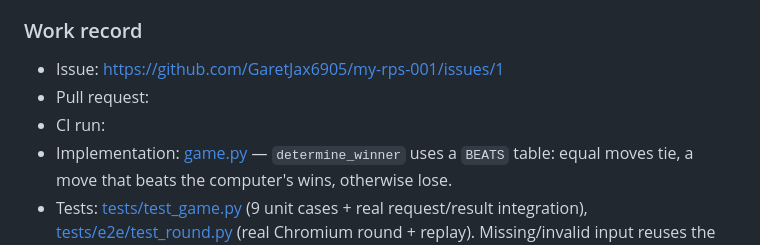
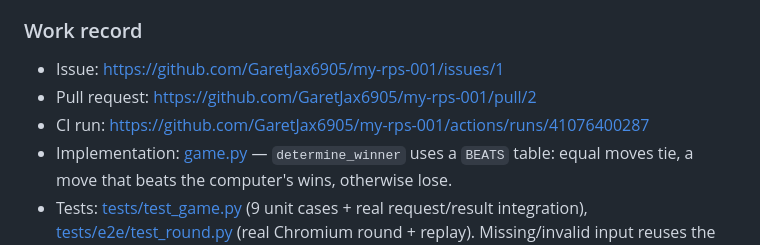
Before and after one commit to GaretJax6905/my-rps-001, a Markdown page: SPEC.md, the part around the change. Rendered like a GitHub page.

Commit message:
RPS-001: record PR and CI links

```diff
--- a/SPEC.md
+++ b/SPEC.md
@@ -50,8 +50,8 @@ Use `unit`, `integration`, and `e2e` pytest markers. Run `.venv/bin/python check
 ### Work record
 
 - Issue: https://github.com/GaretJax6905/my-rps-001/issues/1
-- Pull request: <add after opening PR>
-- CI run: <add after PR checks run>
+- Pull request: https://github.com/GaretJax6905/my-rps-001/pull/2
+- CI run: https://github.com/GaretJax6905/my-rps-001/actions/runs/41076400287
 - Implementation: [game.py](game.py) — `determine_winner` uses a `BEATS` table: equal moves tie, a move that beats the computer's wins, otherwise lose.
 - Tests: [tests/test_game.py](tests/test_game.py) (9 unit cases + real request/result integration), [tests/e2e/test_round.py](tests/e2e/test_round.py) (real Chromium round + replay). Missing/invalid input reuses the supplied HTTP 400 tests in [tests/test_shell.py](tests/test_shell.py).
 - Full local check (`.venv/bin/python check.py`, 2026-10-30): Black PASS, Pylint PASS, non-browser pytest PASS (23 passed), Chromium E2E PASS (6 passed). First run failed Black/Pylint for missing final newlines; fixed with `black *.py tests`, then all checks passed.
```
